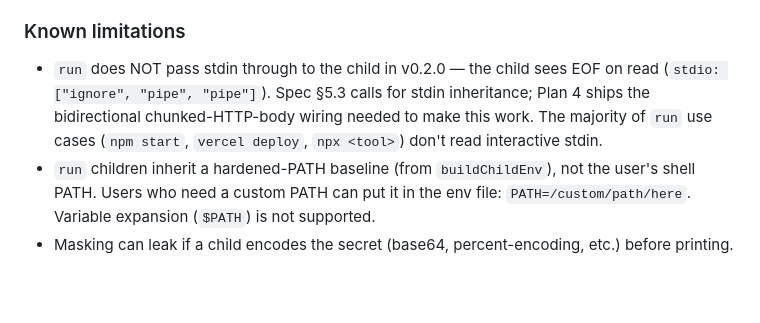
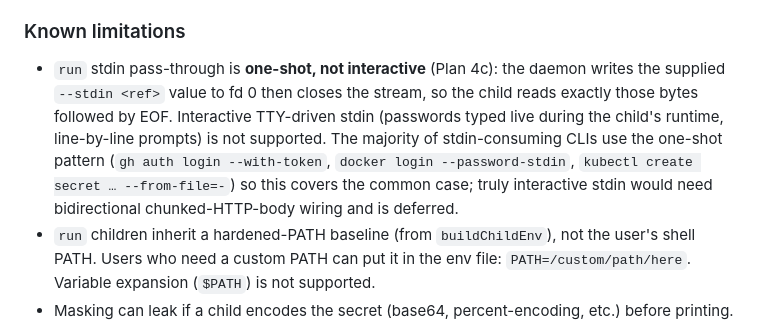
Before and after one commit to pdumicz/secret-shuttle, a Markdown page: CHANGELOG.md, the part around the change. GitHub-like rendering; blank space fills up the shorter version.

Commit message:
docs(changelog): refresh stale stdin Known-limitations entry post-Plan-4c
The "run does NOT pass stdin through" bullet was the v0.1.x trade-off
Plan 4c just closed. Replace with the correct v0.2.0 limitation:
one-shot non-interactive stdin only. The supplied --stdin ref is
written once and EOF'd; interactive TTY stdin (live prompts) would
need bidirectional chunked-HTTP-body wiring and remains deferred.

Co-Authored-By: Claude Opus 4.7 (1M context) <noreply@anthropic.com>

```diff
--- a/CHANGELOG.md
+++ b/CHANGELOG.md
@@ -110,6 +110,6 @@
 - `value_visible_to_agent: false` is asserted in the route tests on every audit entry. The CLI process never reads the resolved bytes.
 
 ### Known limitations
-- `run` does NOT pass stdin through to the child in v0.2.0 — the child sees EOF on read (`stdio: ["ignore", "pipe", "pipe"]`). Spec §5.3 calls for stdin inheritance; Plan 4 ships the bidirectional chunked-HTTP-body wiring needed to make this work. The majority of `run` use cases (`npm start`, `vercel deploy`, `npx <tool>`) don't read interactive stdin.
+- `run` stdin pass-through is **one-shot, not interactive** (Plan 4c): the daemon writes the supplied `--stdin <ref>` value to fd 0 then closes the stream, so the child reads exactly those bytes followed by EOF. Interactive TTY-driven stdin (passwords typed live during the child's runtime, line-by-line prompts) is not supported. The majority of stdin-consuming CLIs use the one-shot pattern (`gh auth login --with-token`, `docker login --password-stdin`, `kubectl create secret … --from-file=-`) so this covers the common case; truly interactive stdin would need bidirectional chunked-HTTP-body wiring and is deferred.
 - `run` children inherit a hardened-PATH baseline (from `buildChildEnv`), not the user's shell PATH. Users who need a custom PATH can put it in the env file: `PATH=/custom/path/here`. Variable expansion (`$PATH`) is not supported.
 - Masking can leak if a child encodes the secret (base64, percent-encoding, etc.) before printing. This is by design — masking is the last line of defense, not the only one.
```
